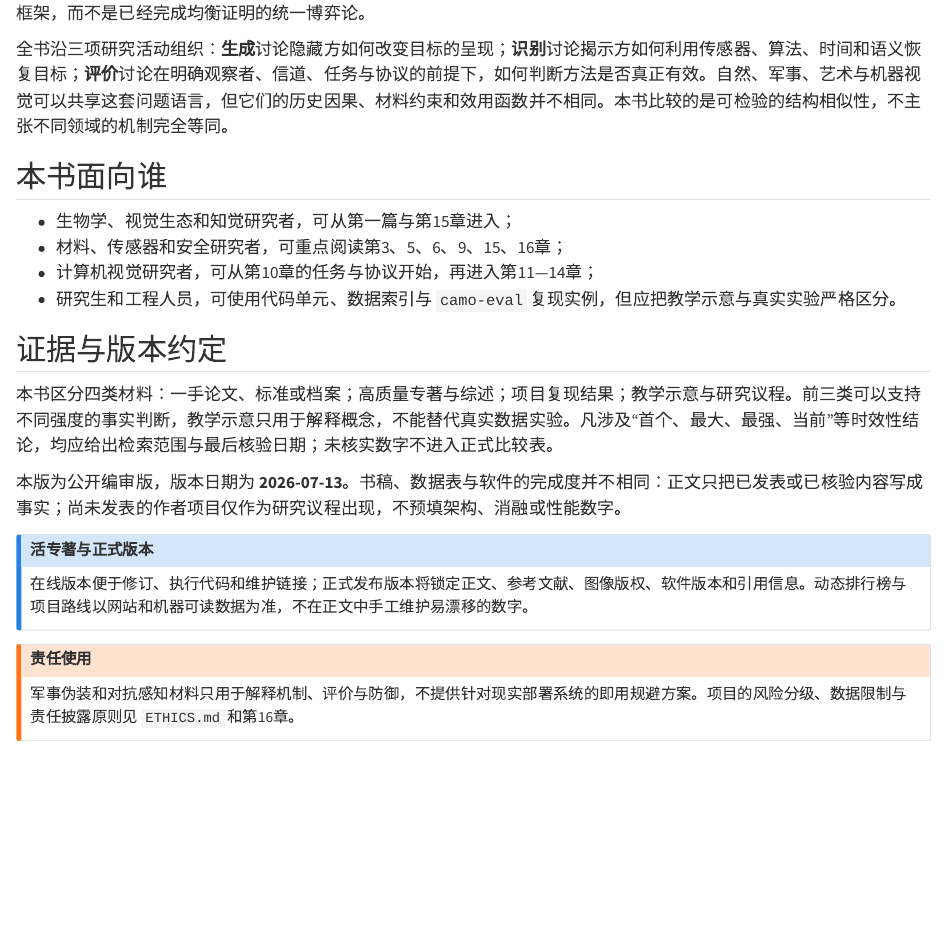
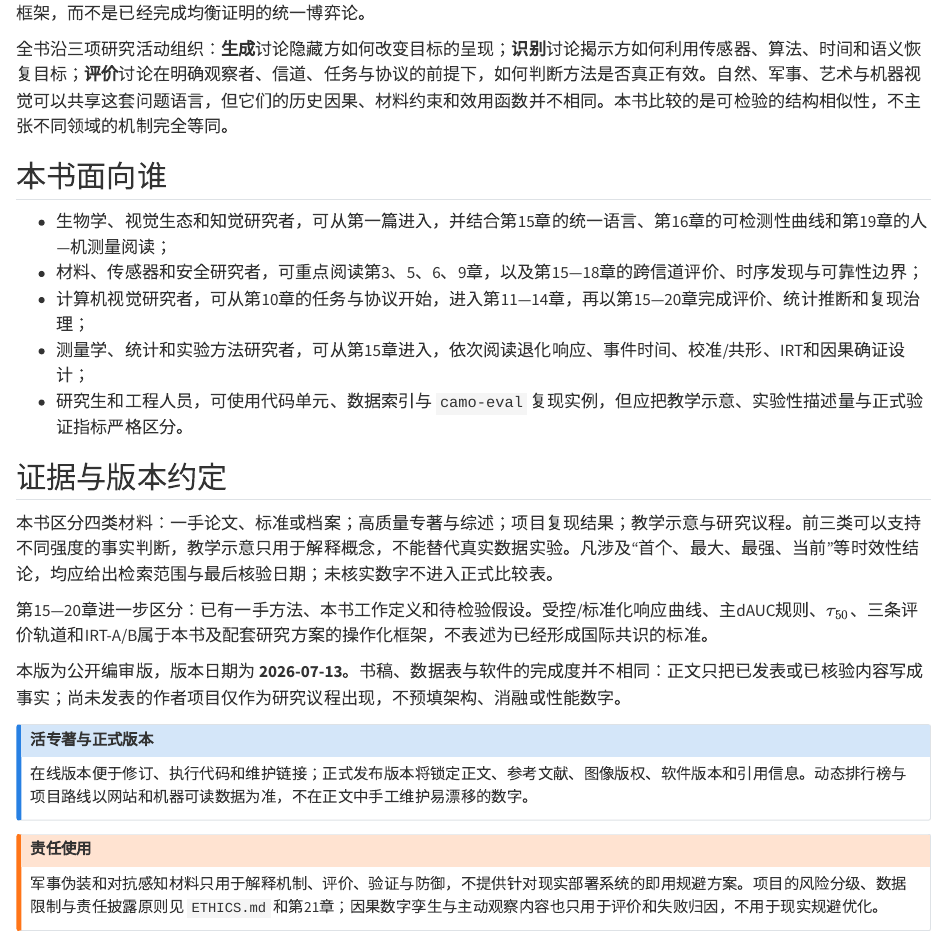
Before and after one commit to MichaelCSHN/CamoGED, a Quarto document (book/index.qmd): the page in a window 1100 px wide, from 120 px down. Rendered offline with R 4.5, knitr and Pandoc in place of Quarto, with nearby package versions.

Commit message:
book: align preface reading paths with expanded evaluation part

```diff
--- a/book/index.qmd
+++ b/book/index.qmd
@@ -6,23 +6,28 @@
 
 ## 本书面向谁 {.unnumbered}
 
-- 生物学、视觉生态和知觉研究者，可从第一篇与第15章进入；
-- 材料、传感器和安全研究者，可重点阅读第3、5、6、9、15、16章；
-- 计算机视觉研究者，可从第10章的任务与协议开始，再进入第11—14章；
-- 研究生和工程人员，可使用代码单元、数据索引与 `camo-eval` 复现实例，但应把教学示意与真实实验严格区分。
+- 生物学、视觉生态和知觉研究者，可从第一篇进入，并结合第15章的统一语言、第16章的可检测性曲线和第19章的人—机测量阅读；
+- 材料、传感器和安全研究者，可重点阅读第3、5、6、9章，以及第15—18章的跨信道评价、时序发现与可靠性边界；
+- 计算机视觉研究者，可从第10章的任务与协议开始，进入第11—14章，再以第15—20章完成评价、统计推断和复现治理；
+- 测量学、统计和实验方法研究者，可从第15章进入，依次阅读退化响应、事件时间、校准/共形、IRT和因果确证设计；
+- 研究生和工程人员，可使用代码单元、数据索引与 `camo-eval` 复现实例，但应把教学示意、实验性描述量与正式验证指标严格区分。
 
 ## 证据与版本约定 {.unnumbered}
 
 本书区分四类材料：一手论文、标准或档案；高质量专著与综述；项目复现结果；教学示意与研究议程。前三类可以支持不同强度的事实判断，教学示意只用于解释概念，不能替代真实数据实验。凡涉及“首个、最大、最强、当前”等时效性结论，均应给出检索范围与最后核验日期；未核实数字不进入正式比较表。
 
+第15—20章进一步区分：已有一手方法、本书工作定义和待检验假设。受控/标准化响应曲线、主dAUC规则、$\tau_{50}$、三条评价轨道和IRT-A/B属于本书及配套研究方案的操作化框架，不表述为已经形成国际共识的标准。
+
 本版为公开编审版，版本日期为 **2026-07-13**。书稿、数据表与软件的完成度并不相同：正文只把已发表或已核验内容写成事实；尚未发表的作者项目仅作为研究议程出现，不预填架构、消融或性能数字。
 
 ::: {.callout-note}
 ## 活专著与正式版本
+
 在线版本便于修订、执行代码和维护链接；正式发布版本将锁定正文、参考文献、图像版权、软件版本和引用信息。动态排行榜与项目路线以网站和机器可读数据为准，不在正文中手工维护易漂移的数字。
 :::
 
 ::: {.callout-warning}
 ## 责任使用
-军事伪装和对抗感知材料只用于解释机制、评价与防御，不提供针对现实部署系统的即用规避方案。项目的风险分级、数据限制与责任披露原则见 `ETHICS.md` 和第16章。
+
+军事伪装和对抗感知材料只用于解释机制、评价、验证与防御，不提供针对现实部署系统的即用规避方案。项目的风险分级、数据限制与责任披露原则见 `ETHICS.md` 和第21章；因果数字孪生与主动观察内容也只用于评价和失败归因，不用于现实规避优化。
 :::
```
